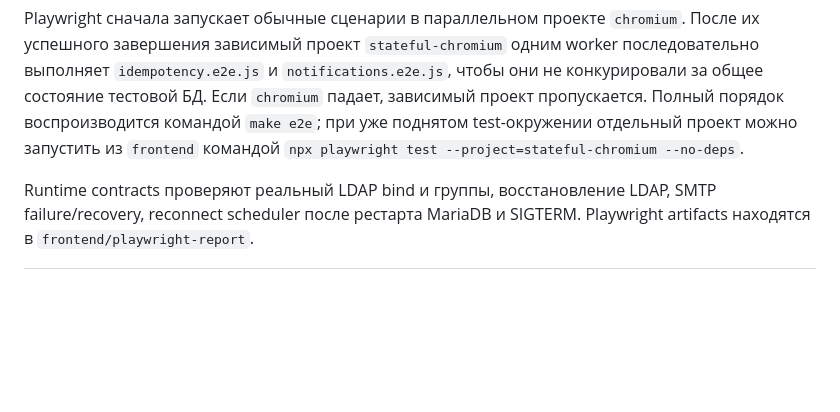
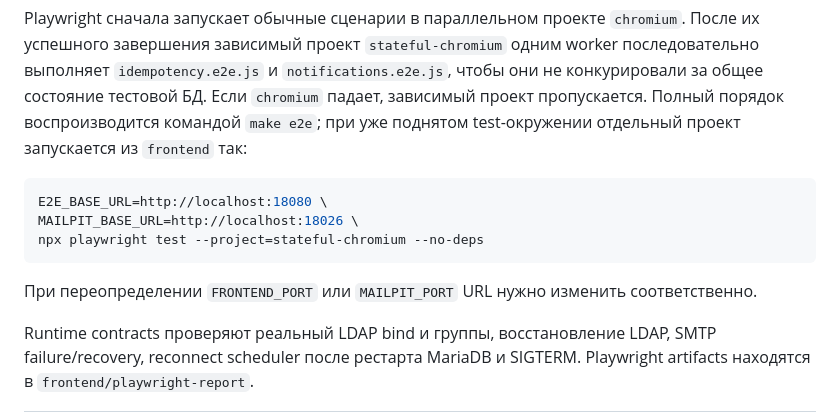
Before and after one commit to Antropophag/ic, a Markdown page: docs/test-strategy.md, the part around the change. Drawn GitHub-style; blank space fills up the shorter version.

Commit message:
Уточнить запуск stateful E2E

````diff
--- a/docs/test-strategy.md
+++ b/docs/test-strategy.md
@@ -68,8 +68,16 @@ Playwright сначала запускает обычные сценарии в
 `idempotency.e2e.js` и `notifications.e2e.js`, чтобы они не конкурировали за
 общее состояние тестовой БД. Если `chromium` падает, зависимый проект
 пропускается. Полный порядок воспроизводится командой `make e2e`; при уже
-поднятом test-окружении отдельный проект можно запустить из `frontend` командой
-`npx playwright test --project=stateful-chromium --no-deps`.
+поднятом test-окружении отдельный проект запускается из `frontend` так:
+
+```sh
+E2E_BASE_URL=http://localhost:18080 \
+MAILPIT_BASE_URL=http://localhost:18026 \
+npx playwright test --project=stateful-chromium --no-deps
+```
+
+При переопределении `FRONTEND_PORT` или `MAILPIT_PORT` URL нужно изменить
+соответственно.
 
 Runtime contracts проверяют реальный LDAP bind и группы, восстановление LDAP,
 SMTP failure/recovery, reconnect scheduler после рестарта MariaDB и SIGTERM.
````
